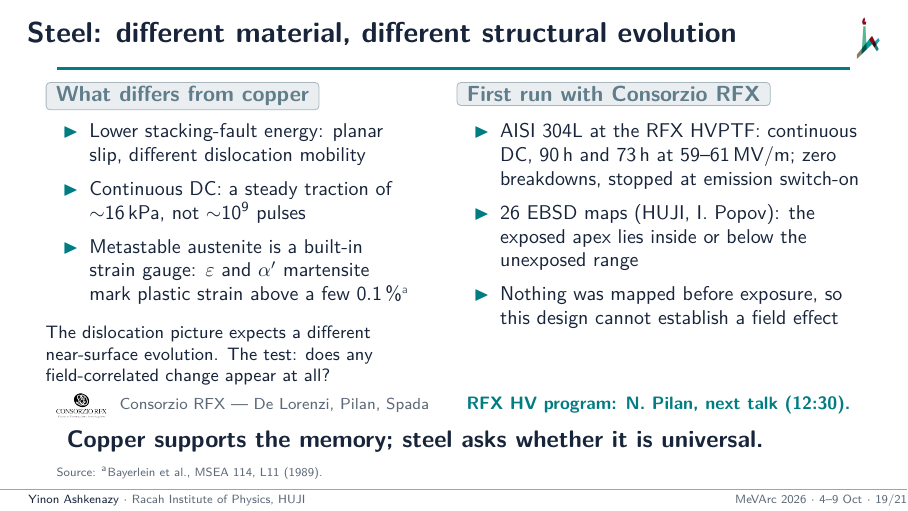
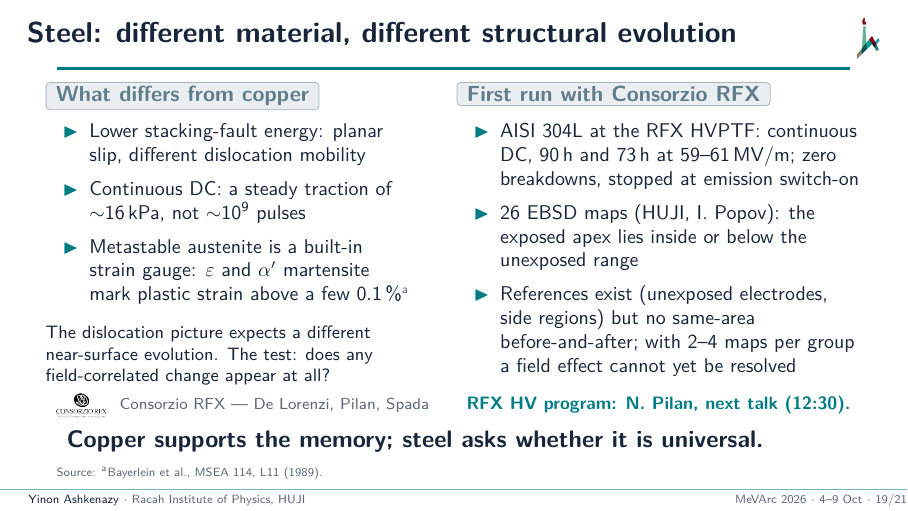
Before and after one commit to yinona/mevarc26, LaTeX slides (main.tex): page 19 of 25. Compiled offline with pdfLaTeX.

Commit message:
4. Frame 19 (author, 4 Oct): bullet (main.tex L903) 'References exist (unexposed electrodes, side regions) but no same-area before-and-after; with 2--4 maps per group a field effect cannot yet be resolved' replaces 'Nothing was mapped before exposure, so this design cannot establish a field effect'. Note (L913) matches and adds the power figure (80 percent power at 1 SD needs ~17 maps per group, rfx FINDINGS as backup 24) and, in the note only, the heats caveat (reference electrodes a different heat with more delta ferrite, QA_PREP Q21)

```diff
--- a/main.tex
+++ b/main.tex
@@ -900,7 +900,7 @@
       \begin{itemize}\setlength\itemsep{0.2em}
         \item AISI 304L at the RFX HVPTF: continuous DC, \SI{90}{h} and \SI{73}{h} at 59--\SI{61}{MV/m}; zero breakdowns, stopped at emission switch-on
         \item 26 EBSD maps (HUJI, I.~Popov): the exposed apex lies inside or below the unexposed range
-        \item Nothing was mapped before exposure, so this design cannot establish a field effect
+        \item References exist (unexposed electrodes, side regions) but no same-area before-and-after; with 2--4 maps per group a field effect cannot yet be resolved
       \end{itemize}
   \end{columns}
   \vspace{0.1cm}
@@ -910,7 +910,7 @@
   % Next-campaign line removed from the slide 3 Oct evening (author); kept in the note as the Q&A answer.
   \claim{Copper supports the memory; steel asks whether it is universal.}
   \source{\srcl{a}Bayerlein et al., MSEA 114, L11 (1989).}
-  \note{Steel is a different material, so the dislocation picture expects a different structural evolution: lower stacking-fault energy and planar slip, and a steady traction of about 16 kilopascals instead of about a billion pulses. Its metastable austenite is a built-in strain gauge: epsilon and alpha-prime martensite appear above a few tenths of a percent of plastic strain. With Consorzio RFX---Antonio De Lorenzi, Nicola Pilan and Emanuele Spada---two 304L electrodes ran 90 and 73 hours at 59 to 61 MV/m, zero breakdowns. The exposed apex lies inside or below the unexposed range; nothing was mapped before exposure, so no field effect can be established. For Q\&A, what next on steel: one electrode mapped before and after being driven into breakdowns, with epsilon and alpha-prime in the phase list so that absent martensite becomes a strain bound. Also for Q\&A: we have not yet looked for martensite on an exposed surface; the plan is to use its absence as a strain gauge. The copper signal itself is a low-strain rearrangement (a 0.5 deg LAM rise over a 3~$\mu$m step is of order $10^{13}$~m$^{-2}$ GND), so steel and copper would then say the same thing from two sides. Nicola's talk follows.}
+  \note{Steel is a different material, so the dislocation picture expects a different structural evolution: lower stacking-fault energy and planar slip, and a steady traction of about 16 kilopascals instead of about a billion pulses. Its metastable austenite is a built-in strain gauge: epsilon and alpha-prime martensite appear above a few tenths of a percent of plastic strain. With Consorzio RFX---Antonio De Lorenzi, Nicola Pilan and Emanuele Spada---two 304L electrodes ran 90 and 73 hours at 59 to 61 MV/m, zero breakdowns. The exposed apex lies inside or below the unexposed range. References exist, unexposed electrodes and side regions, but no same-area before-and-after map; with two to four maps per group a field effect cannot yet be resolved (80 percent power at one standard deviation needs about 17 maps per group). The reference electrodes are a different heat, with more delta ferrite, so they are not a clean control. For Q\&A, what next on steel: one electrode mapped before and after being driven into breakdowns, with epsilon and alpha-prime in the phase list so that absent martensite becomes a strain bound. Also for Q\&A: we have not yet looked for martensite on an exposed surface; the plan is to use its absence as a strain gauge. The copper signal itself is a low-strain rearrangement (a 0.5 deg LAM rise over a 3~$\mu$m step is of order $10^{13}$~m$^{-2}$ GND), so steel and copper would then say the same thing from two sides. Nicola's talk follows.}
 \end{frame}
 
 % ── 16. Conclusion + 2025 bookend ────────────────────────────────────────────
```
